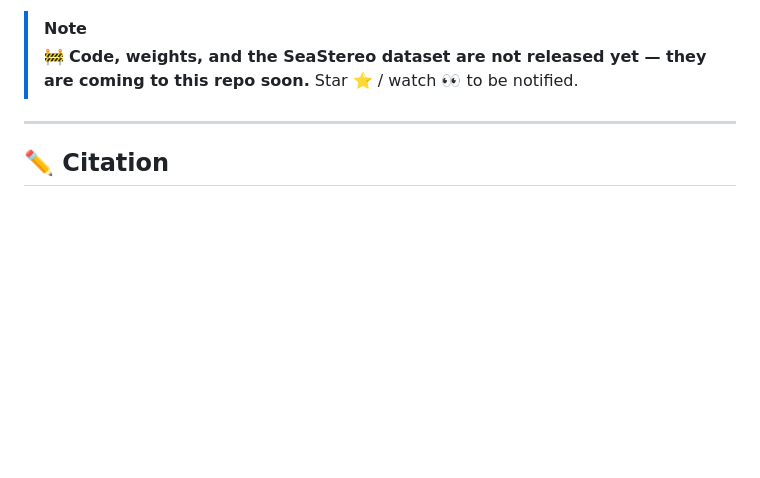
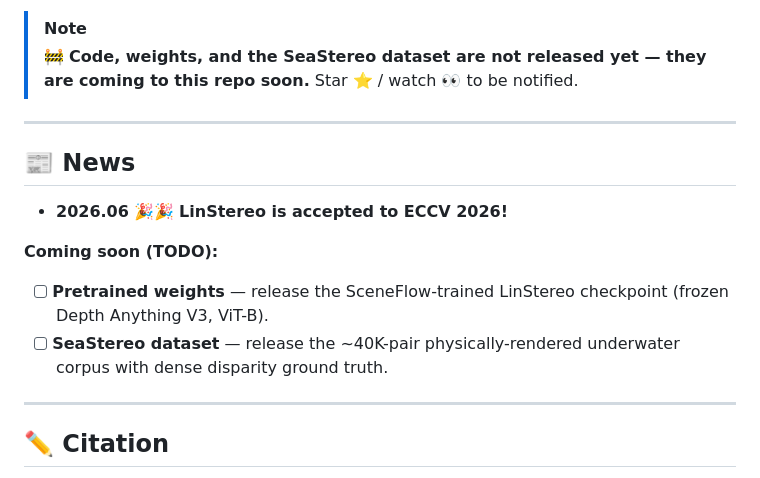
Before and after one commit to u7079256/LinStereo, a Markdown page: README.md, the part around the change. GitHub-like rendering; blank space fills up the shorter version.

Commit message:
README: add News (ECCV 2026 accepted) + weights/dataset TODOs

```diff
--- a/README.md
+++ b/README.md
@@ -18,6 +18,17 @@
 
 > [!NOTE]
 > 🚧 **Code, weights, and the SeaStereo dataset are not released yet — they are coming to this repo soon.** Star ⭐ / watch 👀 to be notified.
+
+---
+
+## 📰 News
+
+- **2026.06** 🎉🎉 **LinStereo is accepted to ECCV 2026!**
+
+**Coming soon (TODO):**
+
+- [ ] **Pretrained weights** — release the SceneFlow-trained LinStereo checkpoint (frozen Depth Anything V3, ViT-B).
+- [ ] **SeaStereo dataset** — release the ~40K-pair physically-rendered underwater corpus with dense disparity ground truth.
 
 ---
 
```
